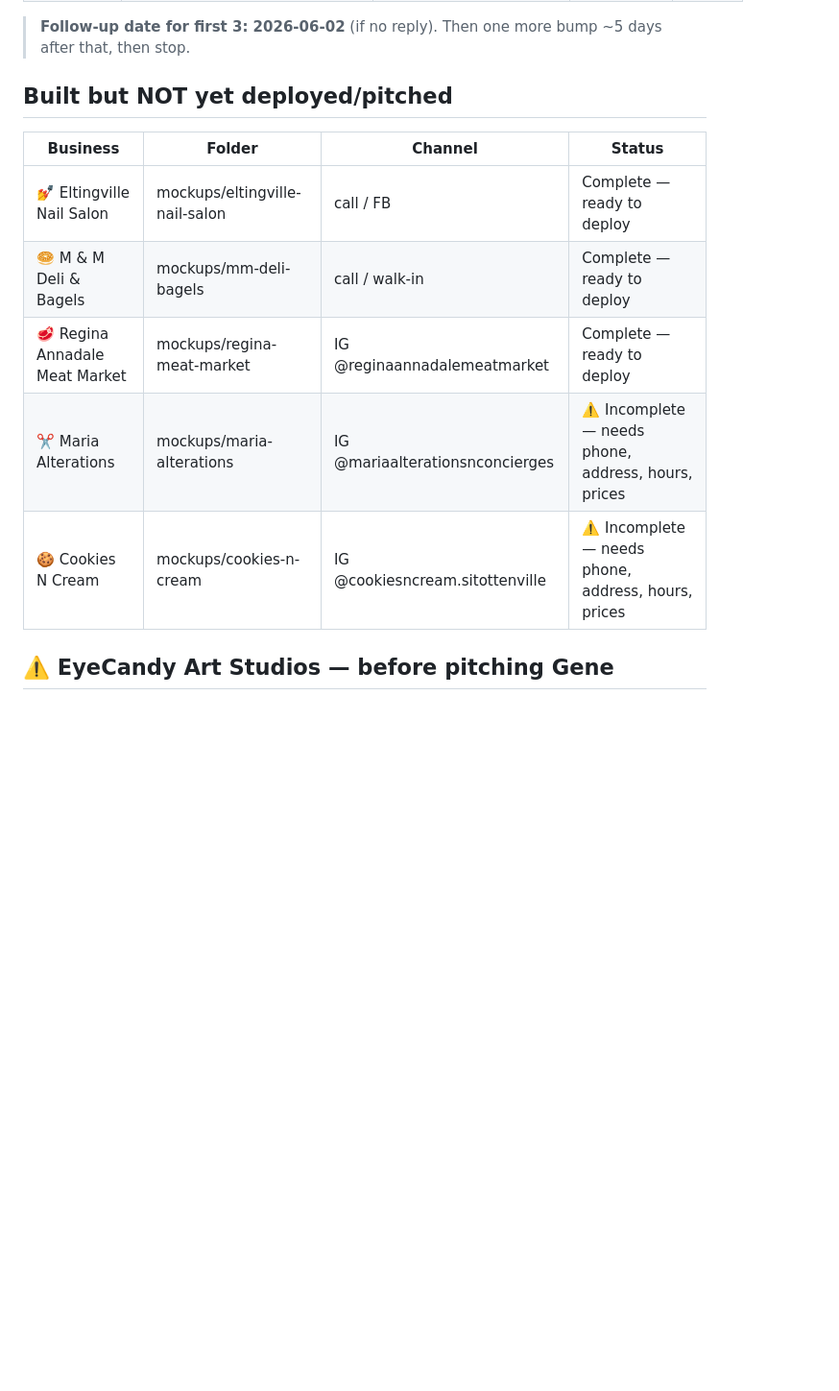
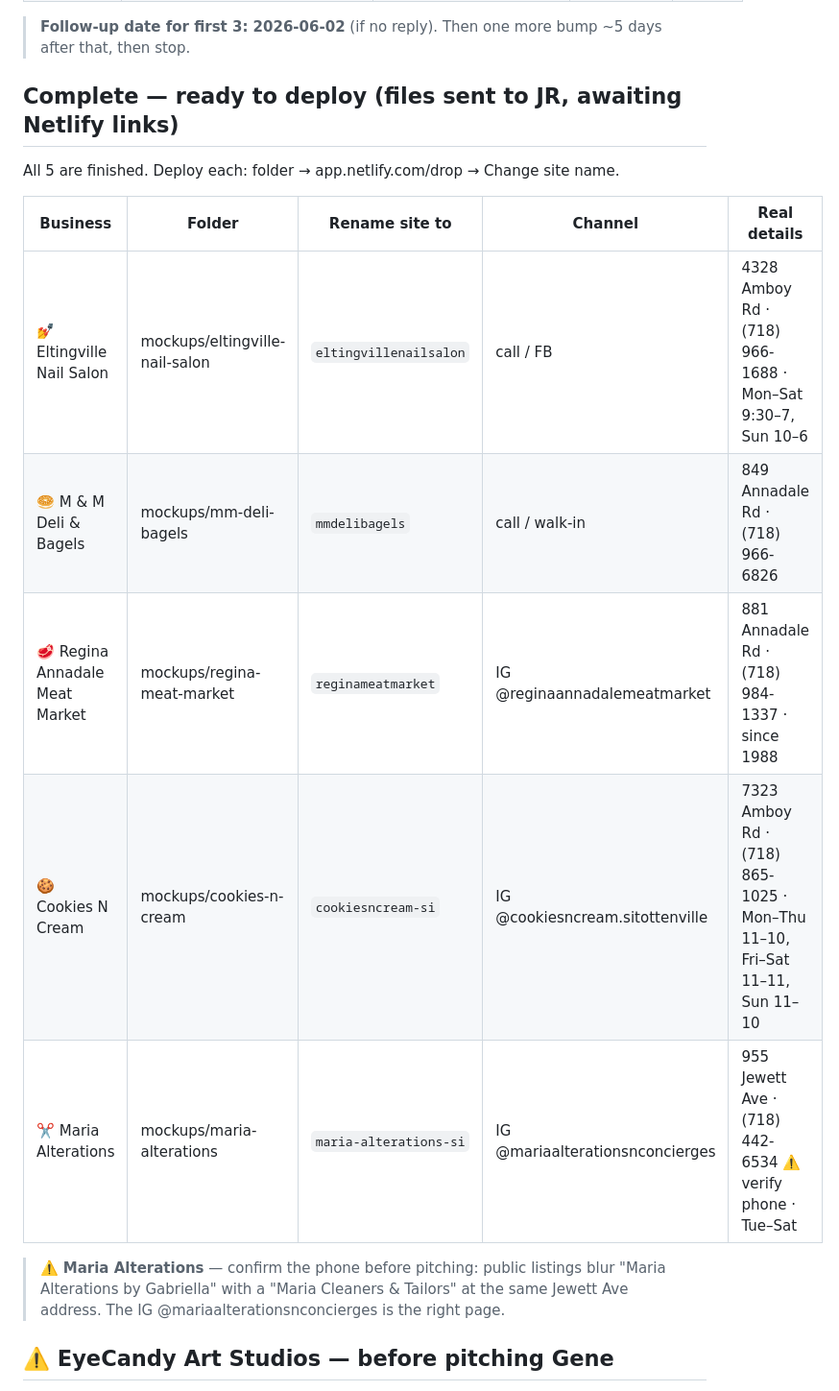
Before and after one commit to jjrpro/Code, a Markdown page: projects/si-web-design/Pitches & Outreach Log.md, the part around the change. Shown at 96% size. Rendered like a GitHub page; blank space fills up the shorter version.

Commit message:
Update Pitches log: all 5 next-set sites complete + ready to deploy
Maria Alterations + Cookies N Cream now have real details; section retitled
'Complete — ready to deploy' with rename targets + verified info for all 5.

https://claude.ai/code/session_01BXXDxNxJn7PacoSsSzHLpb

```diff
--- a/projects/si-web-design/Pitches & Outreach Log.md
+++ b/projects/si-web-design/Pitches & Outreach Log.md
@@ -28,15 +28,21 @@ where noted, and log when sent.
 
 > **Follow-up date for first 3: 2026-06-02** (if no reply). Then one more bump ~5 days after that, then stop.
 
-## Built but NOT yet deployed/pitched
+## Complete — ready to deploy (files sent to JR, awaiting Netlify links)
 
-| Business | Folder | Channel | Status |
-|---|---|---|---|
-| 💅 Eltingville Nail Salon | mockups/eltingville-nail-salon | call / FB | Complete — ready to deploy |
-| 🥯 M & M Deli & Bagels | mockups/mm-deli-bagels | call / walk-in | Complete — ready to deploy |
-| 🥩 Regina Annadale Meat Market | mockups/regina-meat-market | IG @reginaannadalemeatmarket | Complete — ready to deploy |
-| ✂️ Maria Alterations | mockups/maria-alterations | IG @mariaalterationsnconcierges | ⚠️ Incomplete — needs phone, address, hours, prices |
-| 🍪 Cookies N Cream | mockups/cookies-n-cream | IG @cookiesncream.sitottenville | ⚠️ Incomplete — needs phone, address, hours, prices |
+All 5 are finished. Deploy each: folder → app.netlify.com/drop → Change site name.
+
+| Business | Folder | Rename site to | Channel | Real details |
+|---|---|---|---|---|
+| 💅 Eltingville Nail Salon | mockups/eltingville-nail-salon | `eltingvillenailsalon` | call / FB | 4328 Amboy Rd · (718) 966-1688 · Mon–Sat 9:30–7, Sun 10–6 |
+| 🥯 M & M Deli & Bagels | mockups/mm-deli-bagels | `mmdelibagels` | call / walk-in | 849 Annadale Rd · (718) 966-6826 |
+| 🥩 Regina Annadale Meat Market | mockups/regina-meat-market | `reginameatmarket` | IG @reginaannadalemeatmarket | 881 Annadale Rd · (718) 984-1337 · since 1988 |
+| 🍪 Cookies N Cream | mockups/cookies-n-cream | `cookiesncream-si` | IG @cookiesncream.sitottenville | 7323 Amboy Rd · (718) 865-1025 · Mon–Thu 11–10, Fri–Sat 11–11, Sun 11–10 |
+| ✂️ Maria Alterations | mockups/maria-alterations | `maria-alterations-si` | IG @mariaalterationsnconcierges | 955 Jewett Ave · (718) 442-6534 ⚠️ verify phone · Tue–Sat |
+
+> ⚠️ **Maria Alterations** — confirm the phone before pitching: public listings
+> blur "Maria Alterations by Gabriella" with a "Maria Cleaners & Tailors" at the
+> same Jewett Ave address. The IG @mariaalterationsnconcierges is the right page.
 
 ## ⚠️ EyeCandy Art Studios — before pitching Gene
 The live site's gallery currently uses **demo stock-art placeholders**. Swap in
```
